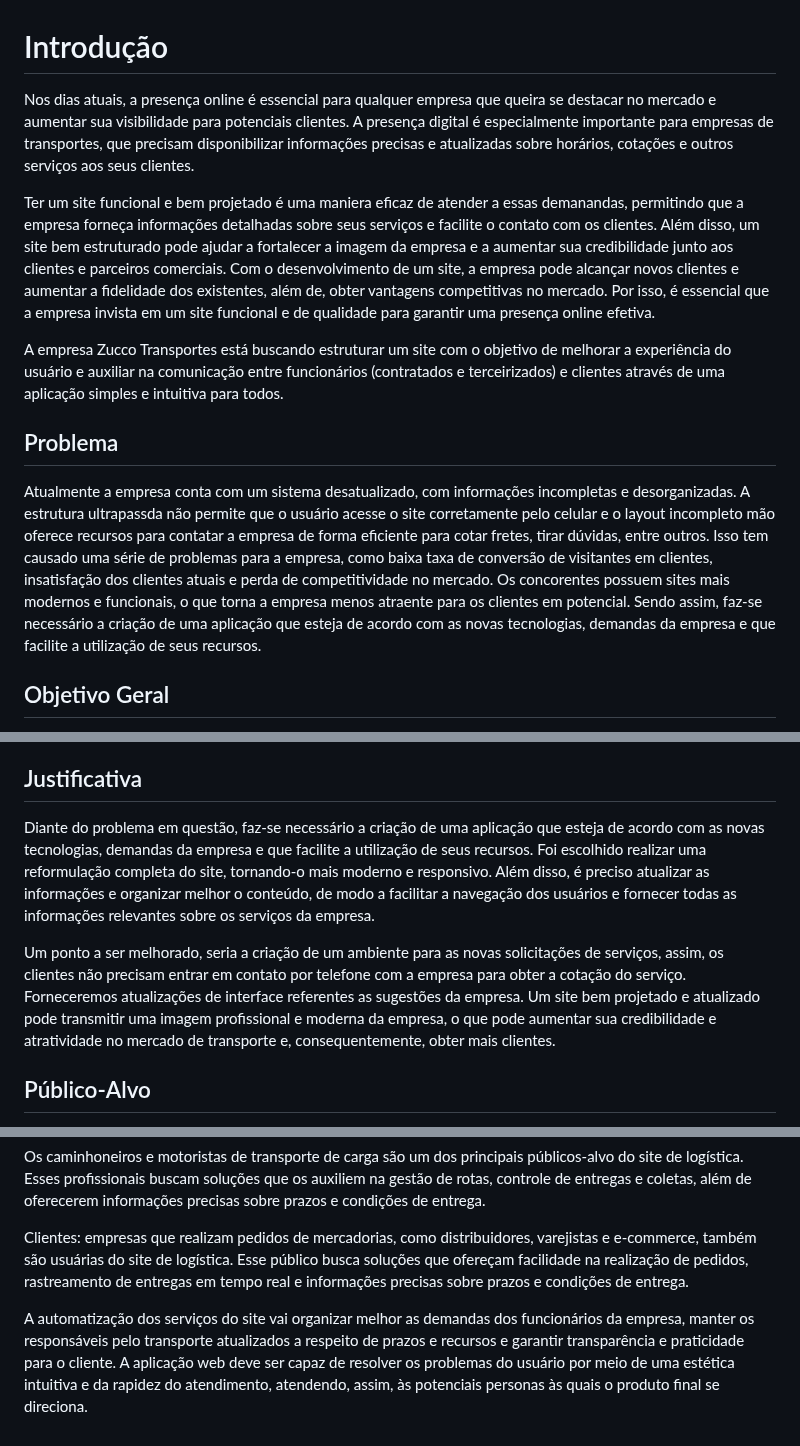
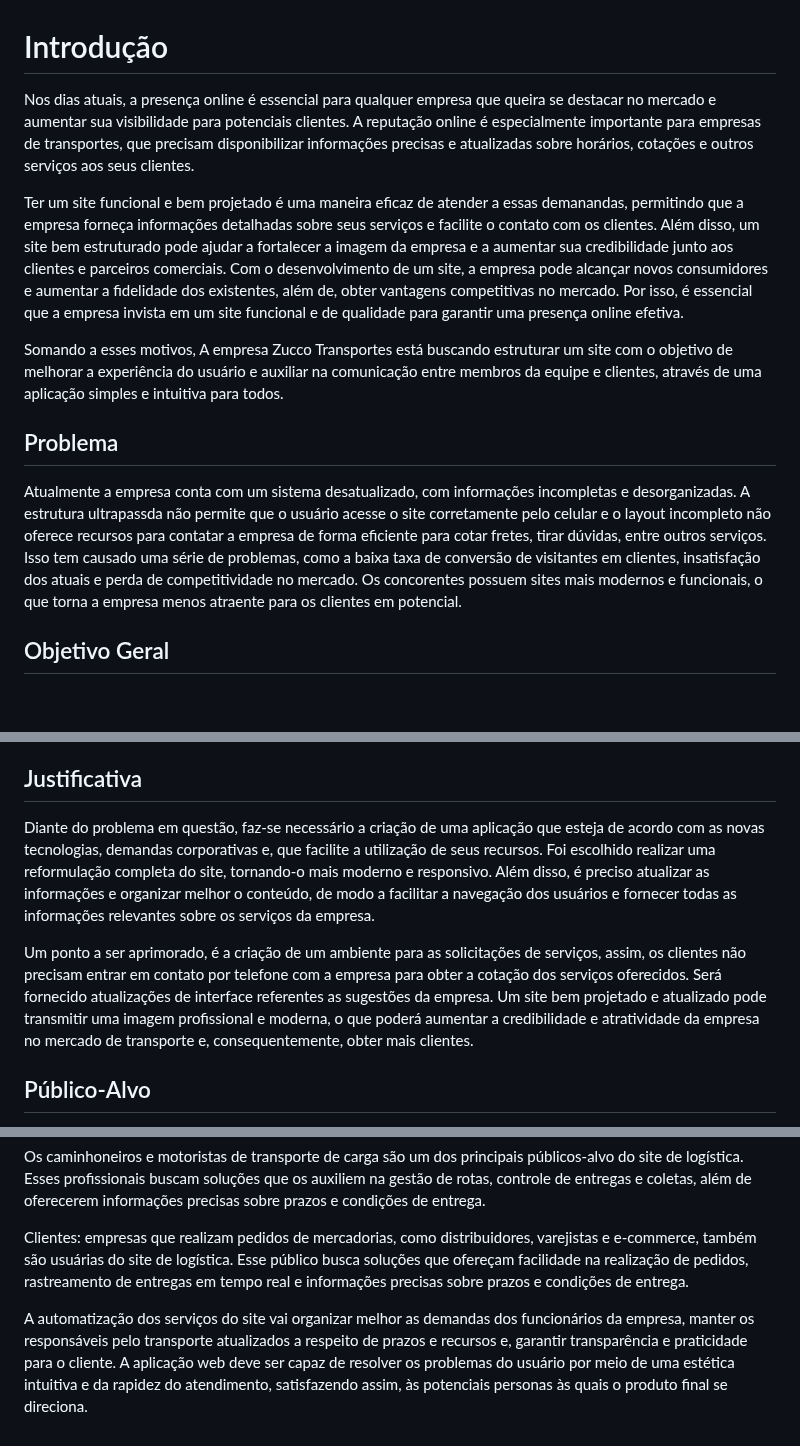
Before and after one commit to ICEI-PUC-Minas-PCO-SI/pco-si-2023-1-p1-proj-web-t1-grupo-2-zucco, a Markdown page: docs/01-Documentação de Contexto.md, 3 parts joined by grey strips. GitHub-like rendering; blank space fills up the shorter version.

```diff
--- a/docs/01-Documentação de Contexto.md
+++ b/docs/01-Documentação de Contexto.md
@@ -1,15 +1,15 @@
 # Introdução
-  Nos dias atuais, a presença online é essencial para qualquer empresa que queira se destacar no mercado e aumentar sua visibilidade para potenciais clientes. A presença digital é especialmente importante para empresas de transportes, que precisam disponibilizar informações precisas e atualizadas sobre horários, cotações e outros serviços aos seus clientes.
+  Nos dias atuais, a presença online é essencial para qualquer empresa que queira se destacar no mercado e aumentar sua visibilidade para potenciais clientes. A reputação online é especialmente importante para empresas de transportes, que precisam disponibilizar informações precisas e atualizadas sobre horários, cotações e outros serviços aos seus clientes.
 
-   Ter um site funcional e bem projetado é uma maniera eficaz de atender a essas demanandas, permitindo que a empresa forneça informações detalhadas sobre seus serviços e facilite o contato com os clientes. Além disso, um site bem estruturado pode ajudar a fortalecer a imagem da empresa e a aumentar sua credibilidade junto aos clientes e parceiros comerciais. Com o desenvolvimento de um site, a empresa pode alcançar novos clientes e aumentar a fidelidade dos existentes, além de, obter vantagens competitivas no mercado. Por isso, é essencial que a empresa invista em um site funcional e de qualidade para garantir uma presença online efetiva.
+   Ter um site funcional e bem projetado é uma maneira eficaz de atender a essas demanandas, permitindo que a empresa forneça informações detalhadas sobre seus serviços e facilite o contato com os clientes. Além disso, um site bem estruturado pode ajudar a fortalecer a imagem da empresa e a aumentar sua credibilidade junto aos clientes e parceiros comerciais. Com o desenvolvimento de um site, a empresa pode alcançar novos consumidores e aumentar a fidelidade dos existentes, além de, obter vantagens competitivas no mercado. Por isso, é essencial que a empresa invista em um site funcional e de qualidade para garantir uma presença online efetiva.
 
-   A empresa Zucco Transportes está buscando estruturar um site com o objetivo de melhorar a experiência do usuário e auxiliar na comunicação entre funcionários  (contratados e terceirizados) e clientes através de uma aplicação simples e intuitiva para todos.
+   Somando a esses motivos, A empresa Zucco Transportes está buscando estruturar um site com o objetivo de melhorar a experiência do usuário e auxiliar na comunicação entre membros da equipe e clientes, através de uma aplicação simples e intuitiva para todos.
 
 ## Problema
 
-   Atualmente a empresa conta com um sistema desatualizado, com informações incompletas e desorganizadas. A estrutura ultrapassda não permite que o usuário acesse o site corretamente pelo celular e o layout incompleto mão oferece recursos para contatar a empresa de forma eficiente para cotar fretes, tirar dúvidas, entre outros.
-Isso tem causado uma série de problemas para a empresa, como baixa taxa de conversão de visitantes em clientes, insatisfação dos clientes atuais e perda de competitividade no mercado. Os concorentes possuem sites mais modernos e funcionais, o que torna a empresa menos atraente para os clientes em potencial.
-Sendo assim, faz-se necessário a criação de uma aplicação que esteja de acordo com as novas tecnologias, demandas da empresa e que facilite a utilização de seus recursos.
+   Atualmente a empresa conta com um sistema desatualizado, com informações incompletas e desorganizadas. A estrutura ultrapassda não permite que o usuário acesse o site corretamente pelo celular e o layout incompleto não oferece recursos para contatar a empresa de forma eficiente para cotar fretes, tirar dúvidas, entre outros serviços.
+Isso tem causado uma série de problemas, como a baixa taxa de conversão de visitantes em clientes, insatisfação dos atuais e perda de competitividade no mercado. Os concorentes possuem sites mais modernos e funcionais, o que torna a empresa menos atraente para os clientes em potencial.
+
 
 
 ## Objetivo Geral
@@ -24,10 +24,10 @@ Sendo assim, faz-se necessário a criação de uma aplicação que esteja de aco
 - Dinamizar a comunicação entre o cliente e o funcionário;
 
 ## Justificativa
-   Diante do problema em questão, faz-se necessário a criação de uma aplicação que esteja de acordo com as novas tecnologias, demandas da empresa e que facilite a utilização de seus recursos. Foi escolhido realizar uma reformulação completa do site, tornando-o mais moderno e responsivo. Além disso, é preciso atualizar as informações e organizar melhor o conteúdo, de modo a facilitar a navegação dos usuários e fornecer todas as informações relevantes sobre os serviços da empresa.
+   Diante do problema em questão, faz-se necessário a criação de uma aplicação que esteja de acordo com as novas tecnologias, demandas corporativas e, que facilite a utilização de seus recursos. Foi escolhido realizar uma reformulação completa do site, tornando-o mais moderno e responsivo. Além disso, é preciso atualizar as informações e organizar melhor o conteúdo, de modo a facilitar a navegação dos usuários e fornecer todas as informações relevantes sobre os serviços da empresa.
 
-  Um ponto a ser melhorado, seria a criação de um ambiente para as novas solicitações de serviços, assim, os clientes não precisam entrar em contato por telefone com a empresa para obter a cotação do serviço. Forneceremos atualizações de interface referentes as sugestões da empresa.
-Um site bem projetado e atualizado pode transmitir uma imagem profissional e moderna da empresa, o que pode aumentar sua credibilidade e atratividade no mercado de transporte e, consequentemente, obter mais clientes.
+  Um ponto a ser aprimorado, é a criação de um ambiente para as solicitações de serviços, assim, os clientes não precisam entrar em contato por telefone com a empresa para obter a cotação dos serviços oferecidos. Será fornecido atualizações de interface referentes as sugestões da empresa.
+Um site bem projetado e atualizado pode transmitir uma imagem profissional e moderna, o que poderá aumentar a credibilidade e atratividade da empresa no mercado de transporte e, consequentemente, obter mais clientes.
 
 ## Público-Alvo
 
@@ -39,4 +39,4 @@ O público-alvo do produto abrange 3 segmentos: quem opera a logística da empre
 
   Clientes: empresas que realizam pedidos de mercadorias, como distribuidores, varejistas e e-commerce, também são usuárias do site de logística. Esse público busca soluções que ofereçam facilidade na realização de pedidos, rastreamento de entregas em tempo real e informações precisas sobre prazos e condições de entrega.
 
-  A automatização dos serviços do site vai organizar melhor as demandas dos funcionários da empresa, manter os responsáveis pelo transporte atualizados a respeito de prazos e recursos e garantir transparência e praticidade para o cliente. A aplicação web deve ser capaz de resolver os problemas do usuário por meio de uma estética intuitiva e da rapidez do atendimento, atendendo, assim, às potenciais personas às quais o produto final se direciona.
+  A automatização dos serviços do site vai organizar melhor as demandas dos funcionários da empresa, manter os responsáveis pelo transporte atualizados a respeito de prazos e recursos e, garantir transparência e praticidade para o cliente. A aplicação web deve ser capaz de resolver os problemas do usuário por meio de uma estética intuitiva e da rapidez do atendimento, satisfazendo assim, às potenciais personas às quais o produto final se direciona.
```
